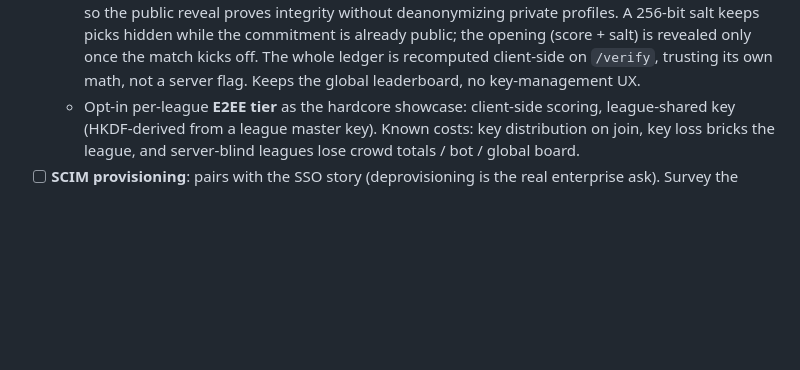
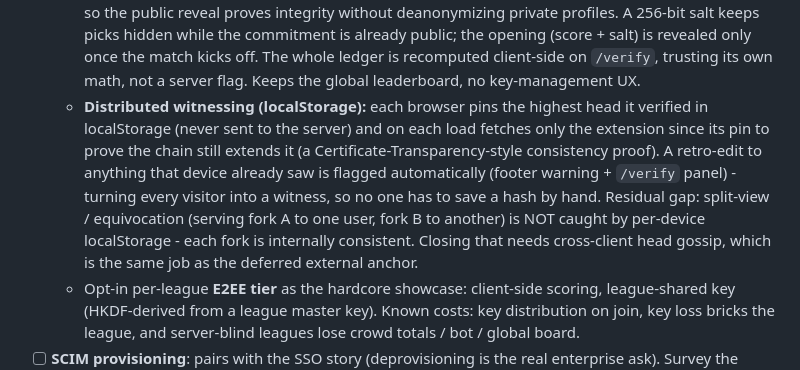
Before and after one commit to Arzaroth/Nostragoalus, a Markdown page: ROADMAP.md, the part around the change. Drawn GitHub-style; blank space fills up the shorter version.

```diff
--- a/ROADMAP.md
+++ b/ROADMAP.md
@@ -409,6 +409,16 @@ effort buckets; order within a bucket is not priority.
     (score + salt) is revealed only once the match kicks off. The whole ledger
     is recomputed client-side on `/verify`, trusting its own math, not a server
     flag. Keeps the global leaderboard, no key-management UX.
+  - **Distributed witnessing (localStorage):** each browser pins the highest
+    head it verified in localStorage (never sent to the server) and on each load
+    fetches only the extension since its pin to prove the chain still extends it
+    (a Certificate-Transparency-style consistency proof). A retro-edit to
+    anything that device already saw is flagged automatically (footer warning +
+    `/verify` panel) - turning every visitor into a witness, so no one has to
+    save a hash by hand. Residual gap: split-view / equivocation (serving fork A
+    to one user, fork B to another) is NOT caught by per-device localStorage -
+    each fork is internally consistent. Closing that needs cross-client head
+    gossip, which is the same job as the deferred external anchor.
   - Opt-in per-league **E2EE tier** as the hardcore showcase: client-side
     scoring, league-shared key (HKDF-derived from a league master key).
     Known costs: key distribution on join, key loss bricks the league, and
```
Also changed, not shown: TODO.md (+10 -3 lines).
